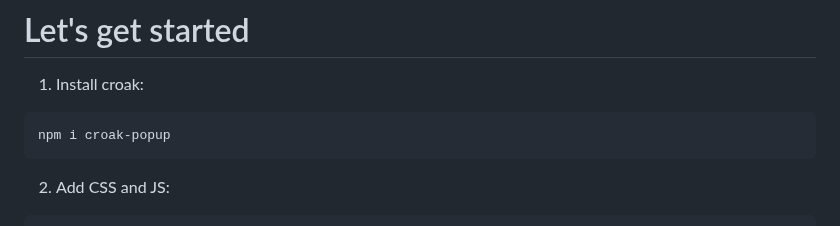
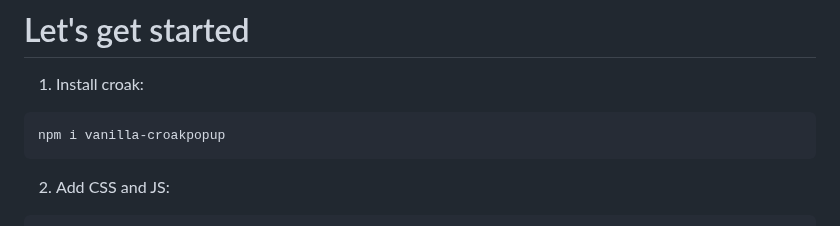
Before and after one commit to Vlad-Vasinev/CroakPopup, a Markdown page: README.md, the part around the change. Drawn GitHub-style.

````diff
--- a/README.md
+++ b/README.md
@@ -9,7 +9,7 @@
 # Let's get started
 1. Install croak:
 ```
-npm i croak-popup
+npm i vanilla-croakpopup
 ```
 
 2. Add CSS and JS:
````
